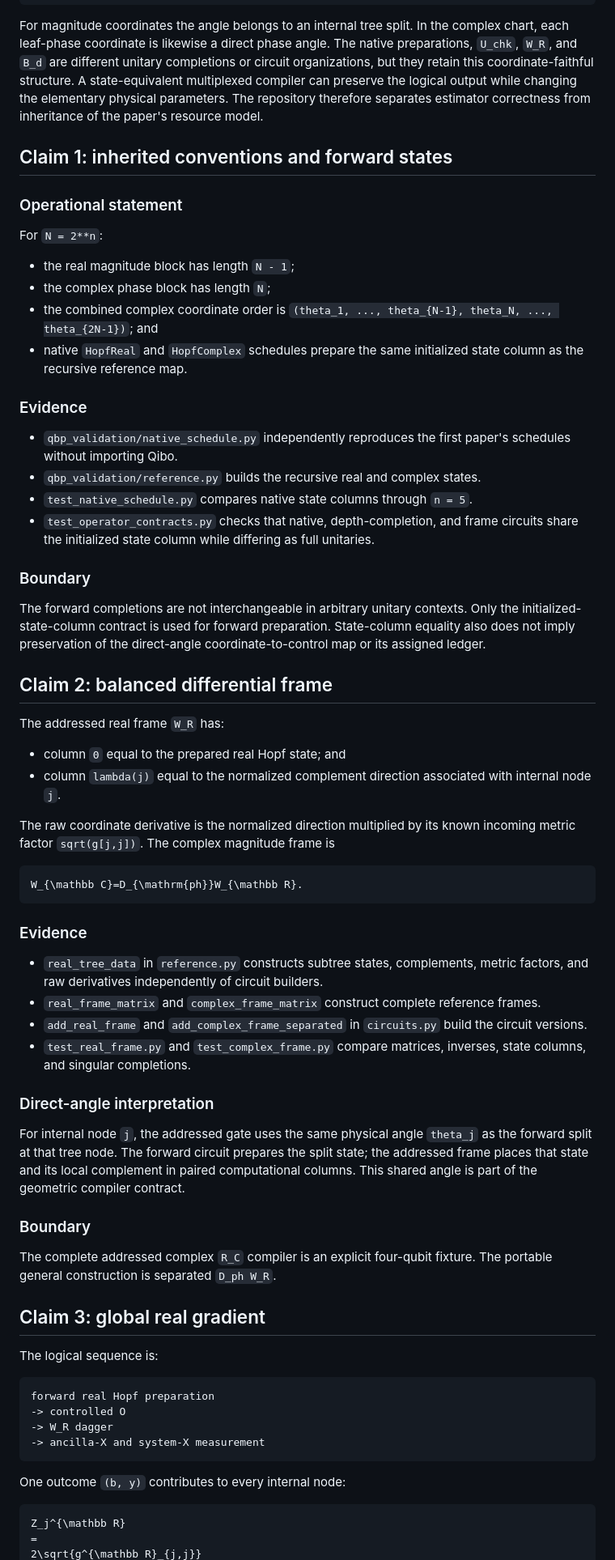
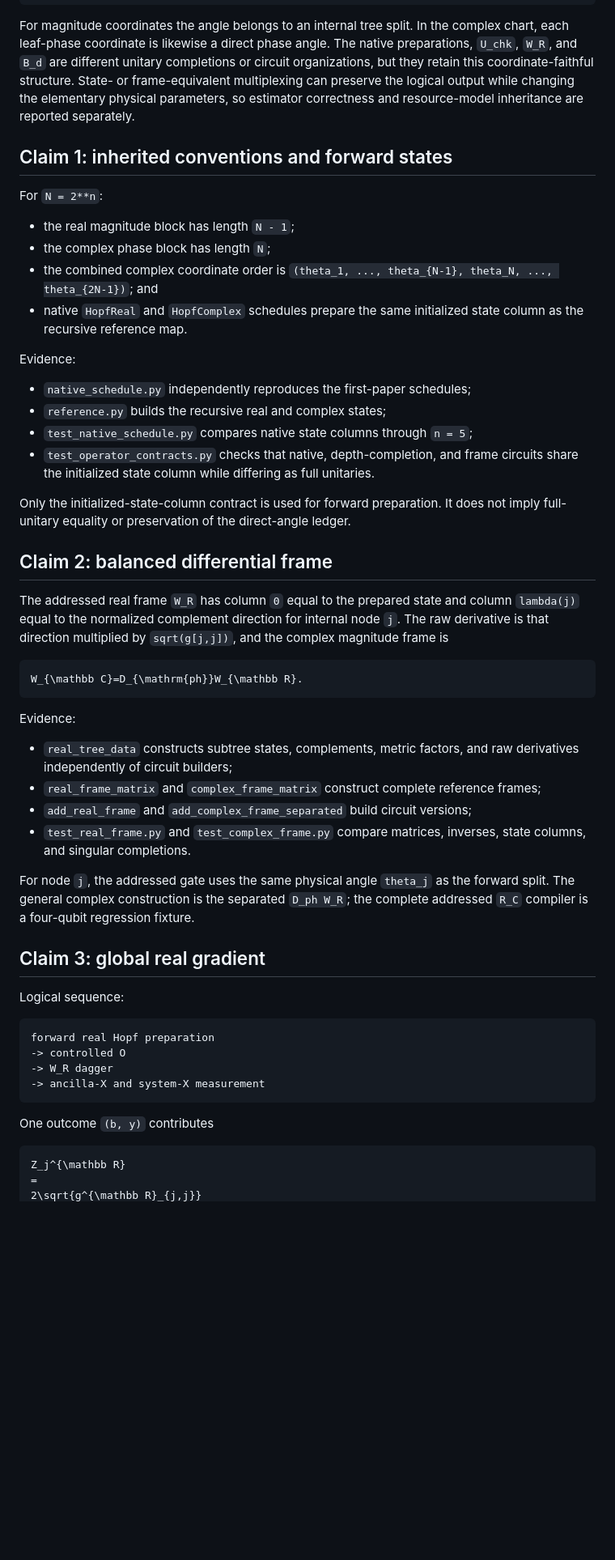
Before and after one commit to GoGoKo699/Hopf-QBP, a Markdown page: docs/CLAIM_SUPPORT.md, the part around one of its changes. Shown at 81% size. Rendered like a GitHub page; blank space fills up the shorter version.

````diff
--- a/docs/CLAIM_SUPPORT.md
+++ b/docs/CLAIM_SUPPORT.md
@@ -94,14 +94,11 @@ For magnitude coordinates the angle belongs to an internal tree split. In the
 complex chart, each leaf-phase coordinate is likewise a direct phase angle. The
 native preparations, `U_chk`, `W_R`, and `B_d` are different unitary
 completions or circuit organizations, but they retain this coordinate-faithful
-structure. A state-equivalent multiplexed compiler can preserve the logical
-output while changing the elementary physical parameters. The repository
-therefore separates estimator correctness from inheritance of the paper's
-resource model.
+structure. State- or frame-equivalent multiplexing can preserve the logical
+output while changing the elementary physical parameters, so estimator
+correctness and resource-model inheritance are reported separately.
 
 ## Claim 1: inherited conventions and forward states
-
-### Operational statement
 
 For `N = 2**n`:
 
@@ -112,65 +109,47 @@ For `N = 2**n`:
 - native `HopfReal` and `HopfComplex` schedules prepare the same initialized
   state column as the recursive reference map.
 
-### Evidence
+Evidence:
 
-- `qbp_validation/native_schedule.py` independently reproduces the first
-  paper's schedules without importing Qibo.
-- `qbp_validation/reference.py` builds the recursive real and complex states.
-- `test_native_schedule.py` compares native state columns through `n = 5`.
+- `native_schedule.py` independently reproduces the first-paper schedules;
+- `reference.py` builds the recursive real and complex states;
+- `test_native_schedule.py` compares native state columns through `n = 5`;
 - `test_operator_contracts.py` checks that native, depth-completion, and frame
   circuits share the initialized state column while differing as full
   unitaries.
 
-### Boundary
-
-The forward completions are not interchangeable in arbitrary unitary contexts.
 Only the initialized-state-column contract is used for forward preparation.
-State-column equality also does not imply preservation of the direct-angle
-coordinate-to-control map or its assigned ledger.
+It does not imply full-unitary equality or preservation of the direct-angle
+ledger.
 
 ## Claim 2: balanced differential frame
 
-The addressed real frame `W_R` has:
-
-- column `0` equal to the prepared real Hopf state; and
-- column `lambda(j)` equal to the normalized complement direction associated
-  with internal node `j`.
-
-The raw coordinate derivative is the normalized direction multiplied by its
-known incoming metric factor `sqrt(g[j,j])`. The complex magnitude frame is
+The addressed real frame `W_R` has column `0` equal to the prepared state and
+column `lambda(j)` equal to the normalized complement direction for internal
+node `j`. The raw derivative is that direction multiplied by
+`sqrt(g[j,j])`, and the complex magnitude frame is
 
 ```math
 W_{\mathbb C}=D_{\mathrm{ph}}W_{\mathbb R}.
 ```
 
-### Evidence
+Evidence:
 
-- `real_tree_data` in `reference.py` constructs subtree states, complements,
-  metric factors, and raw derivatives independently of circuit builders.
+- `real_tree_data` constructs subtree states, complements, metric factors, and
+  raw derivatives independently of circuit builders;
 - `real_frame_matrix` and `complex_frame_matrix` construct complete reference
-  frames.
-- `add_real_frame` and `add_complex_frame_separated` in `circuits.py` build the
-  circuit versions.
+  frames;
+- `add_real_frame` and `add_complex_frame_separated` build circuit versions;
 - `test_real_frame.py` and `test_complex_frame.py` compare matrices, inverses,
   state columns, and singular completions.
 
-### Direct-angle interpretation
-
-For internal node `j`, the addressed gate uses the same physical angle
-`theta_j` as the forward split at that tree node. The forward circuit prepares
-the split state; the addressed frame places that state and its local complement
-in paired computational columns. This shared angle is part of the geometric
-compiler contract.
-
-### Boundary
-
-The complete addressed complex `R_C` compiler is an explicit four-qubit
-fixture. The portable general construction is separated `D_ph W_R`.
+For node `j`, the addressed gate uses the same physical angle `theta_j` as the
+forward split. The general complex construction is the separated `D_ph W_R`;
+the complete addressed `R_C` compiler is a four-qubit regression fixture.
 
 ## Claim 3: global real gradient
 
-The logical sequence is:
+Logical sequence:
 
 ```text
 forward real Hopf preparation
@@ -179,7 +158,7 @@ forward real Hopf preparation
 -> ancilla-X and system-X measurement
 ```
 
-One outcome `(b, y)` contributes to every internal node:
+One outcome `(b, y)` contributes
 
 ```math
 Z_j^{\mathbb R}
````
Also changed, not shown: other parts of docs/CLAIM_SUPPORT.md (+121 -149 lines).
